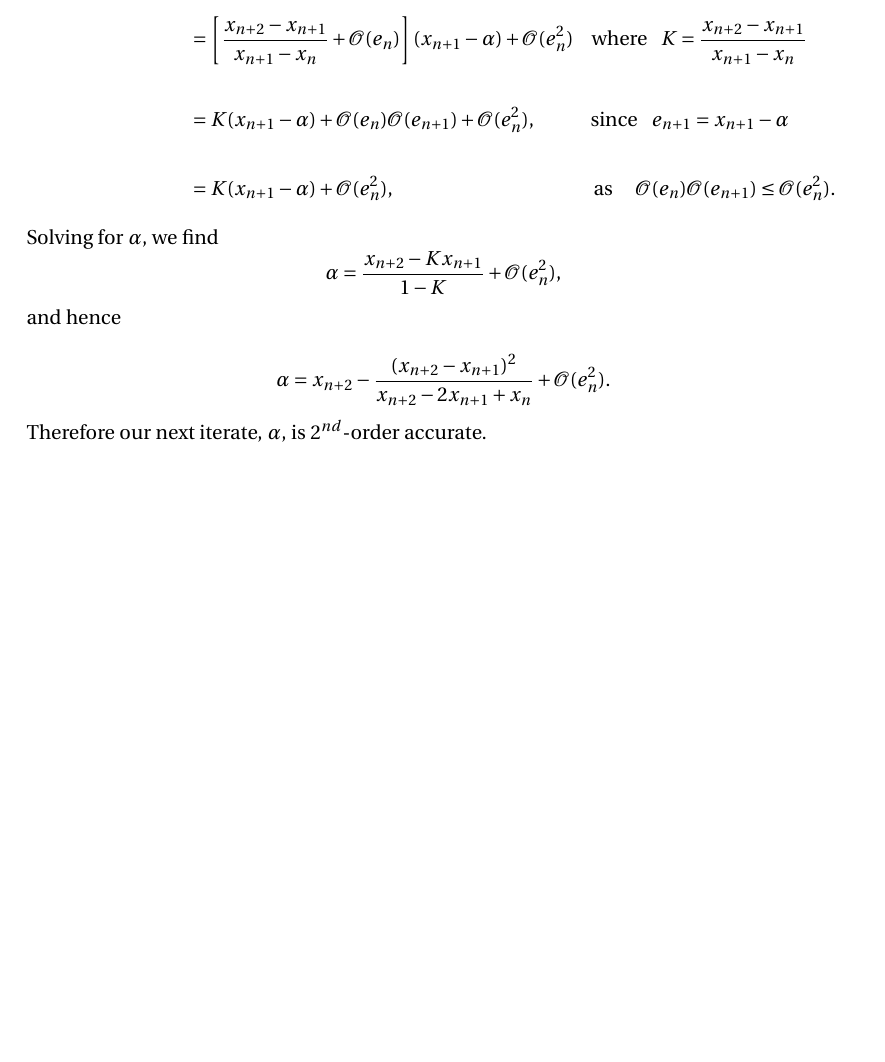
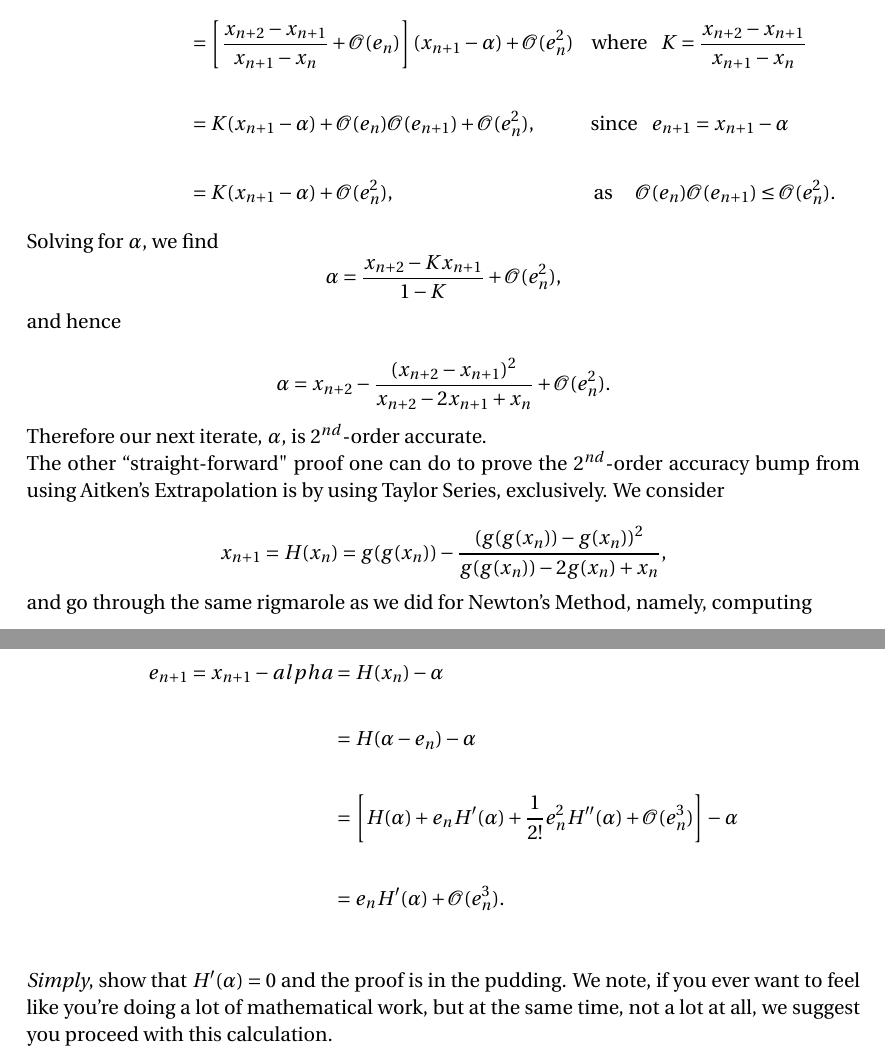
Before and after one commit to nickabattista/Peacocks_Eye, a LaTeX document (Numerical_Analysis_Notes/Root_Finding/root_finding.tex): part of page 9 of 9 before the commit and two parts of pages 9 and 10 of 10 after it, the two joined at a grey line, cut so that both start at the same text, the shorter picture padded with empty space. Compiled offline with pdfLaTeX.

Commit message:
revised a few notes on Aitken

```diff
--- a/Numerical_Analysis_Notes/Root_Finding/root_finding.tex
+++ b/Numerical_Analysis_Notes/Root_Finding/root_finding.tex
@@ -412,9 +412,19 @@ $$\alpha = x_{n+2} - \frac{  (x_{n+2}-x_{n+1})^2 }{ x_{n+2} - 2x_{n+1} + x_n } +
 
 Therefore our next iterate, $\alpha$,  is $2^{nd}$-order accurate.
 
+The other ``straight-forward" proof one can do to prove the $2^{nd}$-order accuracy bump from using Aitken's Extrapolation is by using Taylor Series, exclusively. We consider
 
+$$x_{n+1} = H(x_n) = g(g(x_n)) - \frac{ ( g(g(x_n)) - g(x_n) )^2   }{ g(g(x_n)) - 2 g(x_n) + x_n   },$$
 
+and go through the same rigmarole as we did for Newton's Method, namely, computing
 
+\begin{align*}
+e_{n+1} = x_{n+1} -alpha &= H(x_n) - \alpha \\ \\
+	&= H( \alpha - e_n ) - \alpha \\ \\
+	&= \left[ H(\alpha) + e_n H'(\alpha) + \frac{1}{2!} e_n^2 H''(\alpha) + \mathcal{O}(e_{n}^3)   \right] - \alpha \\ \\
+	&= e_n H'(\alpha) +  \mathcal{O}(e_{n}^3). \\
+\end{align*}
 
+\emph{Simply}, show that $H'(\alpha) = 0$ and the proof is in the pudding. We note, if you ever want to feel like you're doing a lot of mathematical work, but at the same time, not a lot at all, we suggest you proceed with this calculation.
 
 \end{document}
```
Also changed, not shown: Numerical_Analysis_Notes/Root_Finding/root_finding.pdf, 3 other files.
